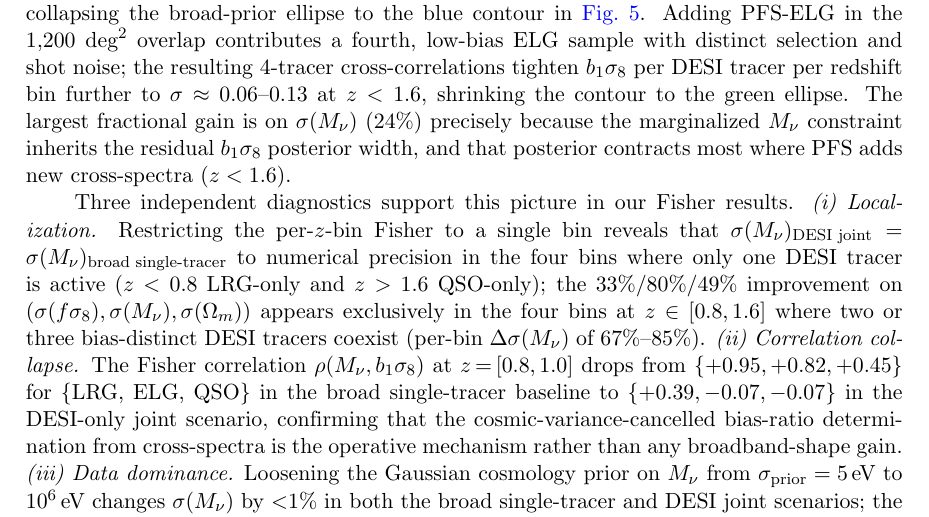
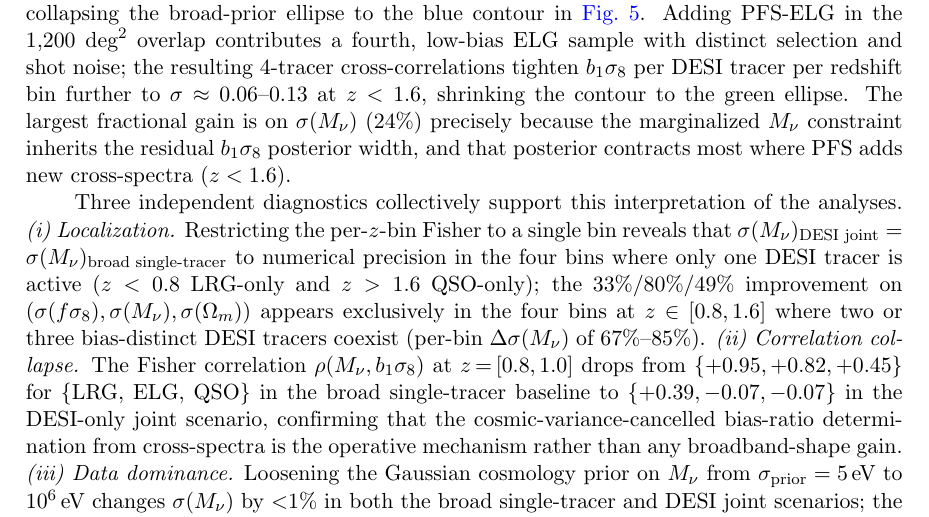
Before and after one commit to MinhMPA/PFSxDESI-multi-fish, a LaTeX document (paper/PFSxDESI-multi-fish.tex): part of page 15 of 27, cut so that both start at the same text. Compiled offline with pdfLaTeX; a missing bibliography style is replaced by a similar one.

Commit message:
Updates from Overleaf

```diff
--- a/paper/PFSxDESI-multi-fish.tex
+++ b/paper/PFSxDESI-multi-fish.tex
@@ -1080,8 +1080,7 @@ because the marginalized \(\Mnu\) constraint inherits the
 residual \(b_1\se\) posterior width, and that posterior contracts
 most where PFS adds new cross-spectra (\(z<1.6\)).
 
-Three independent diagnostics support this picture in our
-Fisher results.
+Three independent diagnostics collectively support this interpretation of the analyses.
 \emph{(i) Localization.} Restricting the per-$z$-bin Fisher to a
 single bin reveals that
 \(\sigma(\Mnu)_{\rm DESI\,\,joint} =
```
